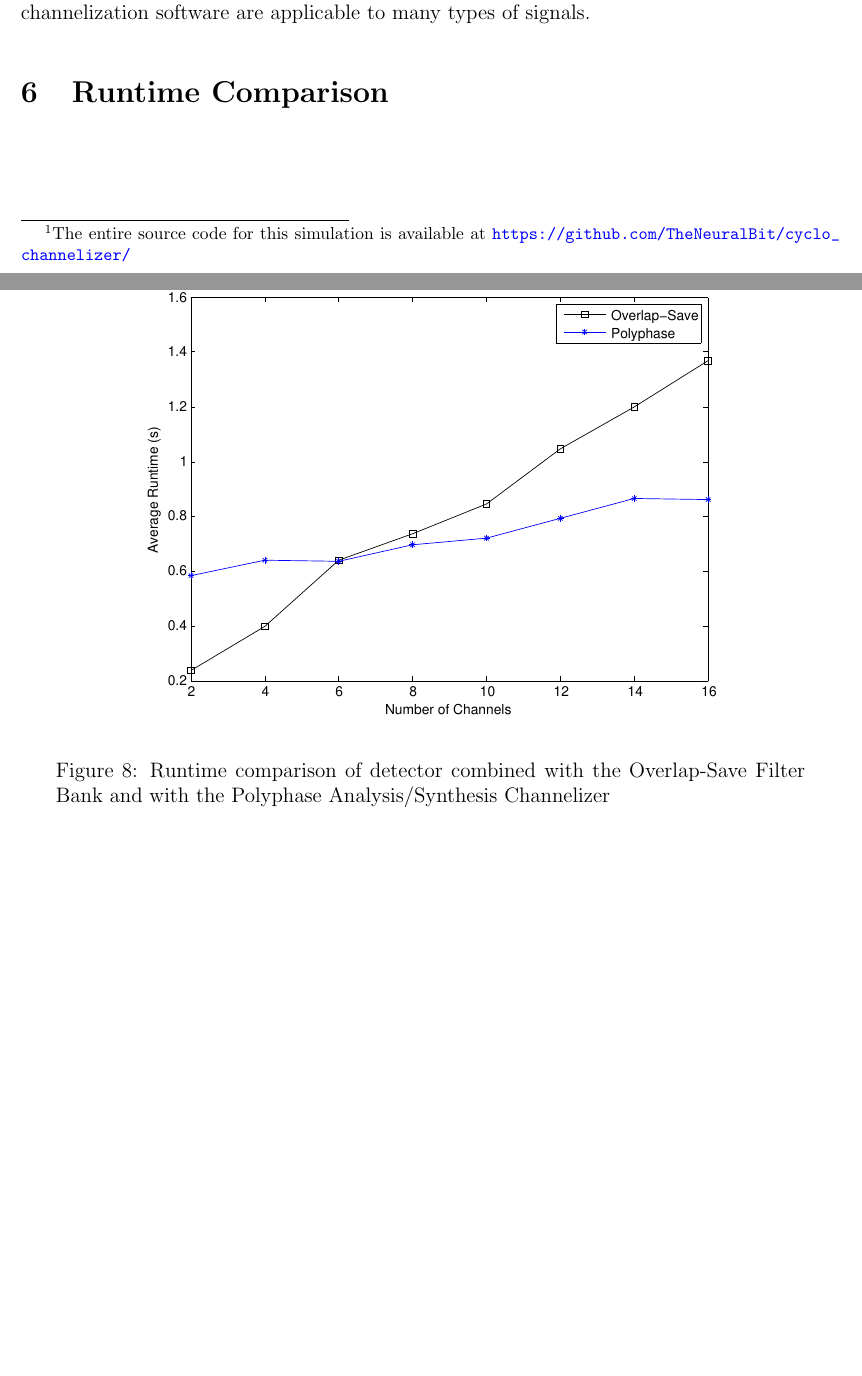
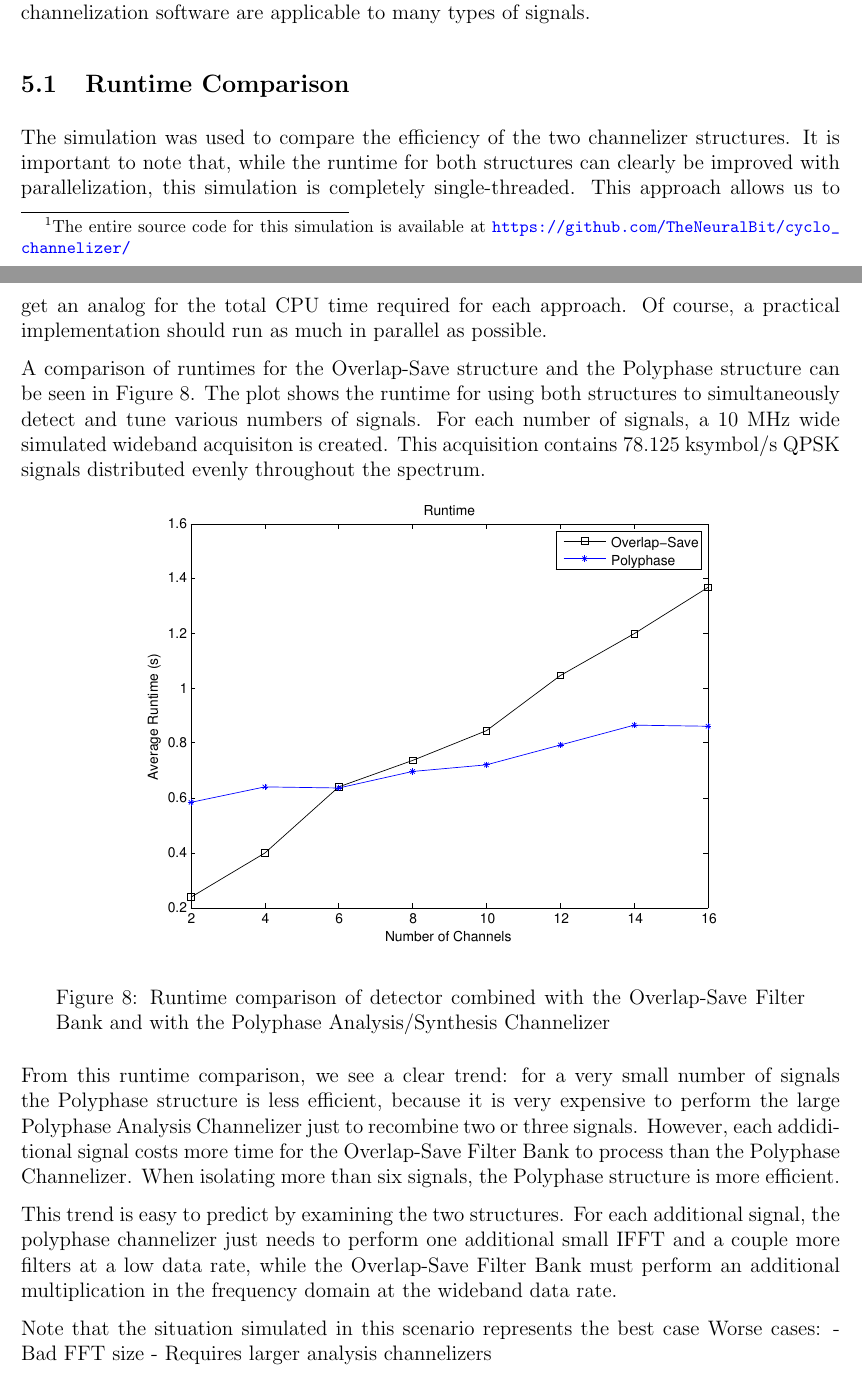
Before and after one commit to TheNeuralBit/cyclo_channelizer, a LaTeX document (report/report.tex): two parts of pages 17 and 18 of 20, joined at a grey line, cut so that both start at the same text, the shorter picture padded with empty space. Compiled offline with pdfLaTeX; a LaTeX package or settings file that is missing is left out.

Commit message:
filled out simulation section a bit

```diff
--- a/report/report.tex
+++ b/report/report.tex
@@ -794,7 +794,22 @@ created\footnote{The entire source code for this simulation is available at
 simple QPSK carriers as test signals, but the cyclostationary detection
 and channelization software are applicable to many types of signals.
 
-\section{Runtime Comparison}
+\subsection{Runtime Comparison}
+\label{sec:sim_runtime}
+
+The simulation was used to compare the efficiency of the two channelizer
+structures. It is important to note that, while the runtime for both structures
+can clearly be improved with parallelization, this simulation is completely
+single-threaded. This approach allows us to get an analog for the total CPU
+time required for each approach. Of course, a practical implementation should
+run as much in parallel as possible.
+
+A comparison of runtimes for the Overlap-Save structure and the Polyphase
+structure can be seen in Figure~\ref{fig:block_diagram}. The plot shows the
+runtime for using both structures to simultaneously detect and tune various
+numbers of signals. For each number of signals, a 10 MHz wide simulated
+wideband acquisiton is created. This acquisition contains 78.125 ksymbol/s QPSK
+signals distributed evenly throughout the spectrum.
 
 \begin{figure}[h!]
     \begin{center}
@@ -804,6 +819,24 @@ and channelization software are applicable to many types of signals.
              Filter Bank and with the Polyphase Analysis/Synthesis Channelizer}
     \label{fig:block_diagram}
 \end{figure}
+
+From this runtime comparison, we see a clear trend: for a very small number of
+signals the Polyphase structure is less efficient, because it is very
+expensive to perform the large Polyphase Analysis Channelizer just to recombine
+two or three signals. However, each addiditional signal costs more time for the
+Overlap-Save Filter Bank to process than the Polyphase Channelizer. When
+isolating more than six signals, the Polyphase structure is more efficient.
+
+This trend is easy to predict by examining the two structures. For each
+additional signal, the polyphase channelizer just needs to perform one
+additional small IFFT and a couple more filters at a low data rate, while the
+Overlap-Save Filter Bank must perform an additional multiplication in the
+frequency domain at the wideband data rate.
+
+Note that the situation simulated in this scenario represents the best case
+Worse cases:
+- Bad FFT size
+- Requires larger analysis channelizers
 
 
 
```
